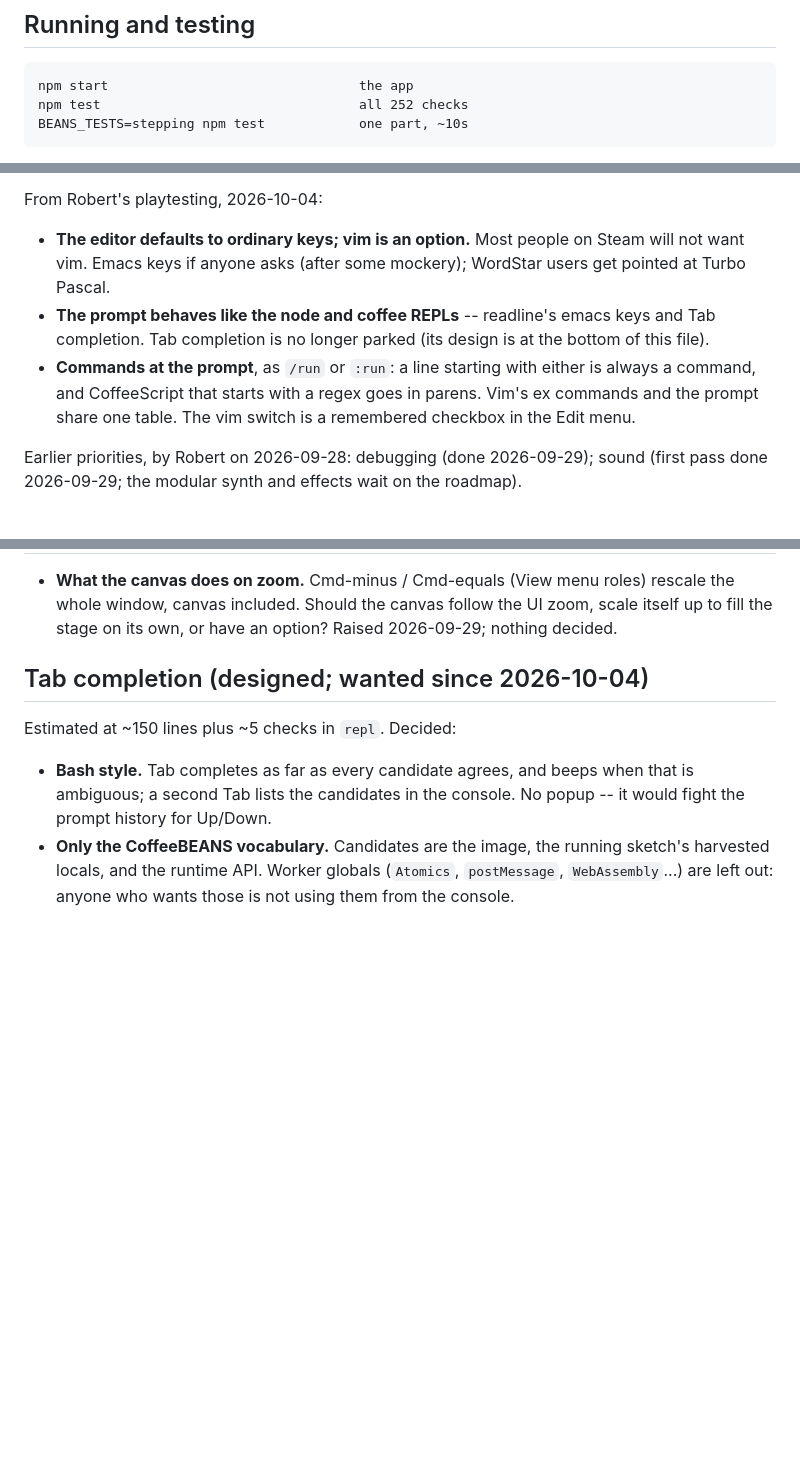
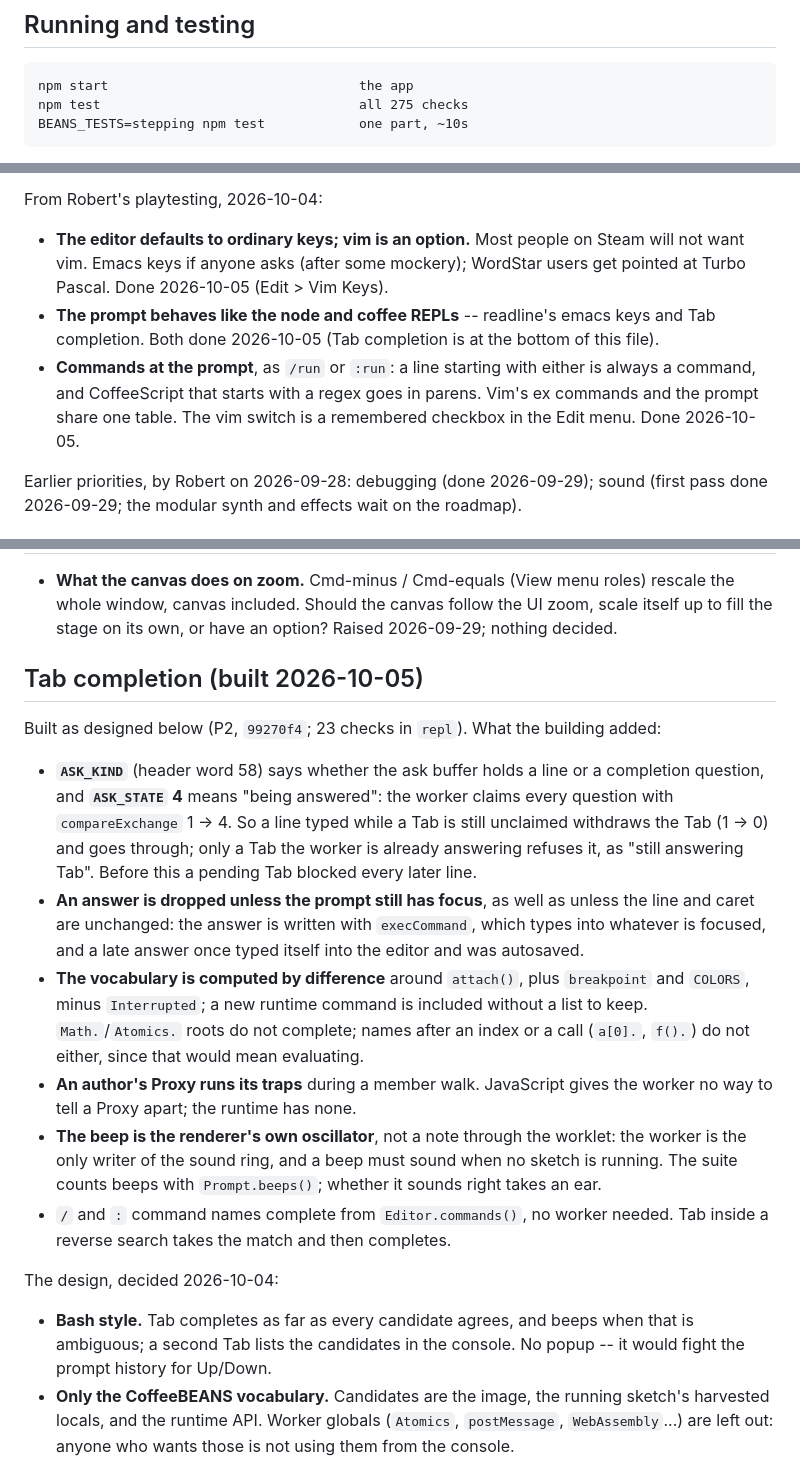
Before and after one commit to rdeforest/CoffeeBEANS, a Markdown page: AGENTS.md, 3 parts joined by grey strips. GitHub-like rendering; blank space fills up the shorter version.

Commit message:
Overnight 2026-10-05: P2 merged, 275 checks; AGENTS.md records Tab completion as built
Co-Authored-By: Claude Opus 5.5 <noreply@anthropic.com>

```diff
--- a/AGENTS.md
+++ b/AGENTS.md
@@ -76,7 +76,7 @@ list of things to try by hand.
 ## Running and testing
 
     npm start                                the app
-    npm test                                 all 252 checks
+    npm test                                 all 275 checks
     BEANS_TESTS=stepping npm test            one part, ~10s
 
 `npm test` runs `test/run.coffee`, which works from cmd.exe and PowerShell
@@ -154,14 +154,15 @@ From Robert's playtesting, 2026-10-04:
 
 - **The editor defaults to ordinary keys; vim is an option.** Most people on
   Steam will not want vim. Emacs keys if anyone asks (after some mockery);
-  WordStar users get pointed at Turbo Pascal.
+  WordStar users get pointed at Turbo Pascal. Done 2026-10-05 (Edit > Vim
+  Keys).
 - **The prompt behaves like the node and coffee REPLs** -- readline's emacs
-  keys and Tab completion. Tab completion is no longer parked (its design is
-  at the bottom of this file).
+  keys and Tab completion. Both done 2026-10-05 (Tab completion is at the
+  bottom of this file).
 - **Commands at the prompt**, as `/run` or `:run`: a line starting with
   either is always a command, and CoffeeScript that starts with a regex goes
   in parens. Vim's ex commands and the prompt share one table. The vim
-  switch is a remembered checkbox in the Edit menu.
+  switch is a remembered checkbox in the Edit menu. Done 2026-10-05.
 
 Earlier priorities, by Robert on 2026-09-28: debugging (done 2026-09-29);
 sound (first pass done 2026-09-29; the modular synth and effects wait on the
@@ -486,9 +487,36 @@ Found by CI on GitHub's runners, 2026-10-05 (C1 and C2 of that night's plan):
   the UI zoom, scale itself up to fill the stage on its own, or have an
   option? Raised 2026-09-29; nothing decided.
 
-## Tab completion (designed; wanted since 2026-10-04)
+## Tab completion (built 2026-10-05)
 
-Estimated at ~150 lines plus ~5 checks in `repl`. Decided:
+Built as designed below (P2, `99270f4`; 23 checks in `repl`). What the
+building added:
+
+- **`ASK_KIND`** (header word 58) says whether the ask buffer holds a line or
+  a completion question, and **`ASK_STATE` 4** means "being answered": the
+  worker claims every question with `compareExchange` 1 -> 4. So a line typed
+  while a Tab is still unclaimed withdraws the Tab (1 -> 0) and goes through;
+  only a Tab the worker is already answering refuses it, as "still answering
+  Tab". Before this a pending Tab blocked every later line.
+- **An answer is dropped unless the prompt still has focus**, as well as
+  unless the line and caret are unchanged: the answer is written with
+  `execCommand`, which types into whatever is focused, and a late answer once
+  typed itself into the editor and was autosaved.
+- **The vocabulary is computed by difference** around `attach()`, plus
+  `breakpoint` and `COLORS`, minus `Interrupted`; a new runtime command is
+  included without a list to keep. `Math.`/`Atomics.` roots do not complete;
+  names after an index or a call (`a[0].`, `f().`) do not either, since that
+  would mean evaluating.
+- **An author's Proxy runs its traps** during a member walk. JavaScript gives
+  the worker no way to tell a Proxy apart; the runtime has none.
+- **The beep is the renderer's own oscillator**, not a note through the
+  worklet: the worker is the only writer of the sound ring, and a beep must
+  sound when no sketch is running. The suite counts beeps with
+  `Prompt.beeps()`; whether it sounds right takes an ear.
+- `/` and `:` command names complete from `Editor.commands()`, no worker
+  needed. Tab inside a reverse search takes the match and then completes.
+
+The design, decided 2026-10-04:
 
 - **Bash style.** Tab completes as far as every candidate agrees, and beeps
   when that is ambiguous; a second Tab lists the candidates in the console.
```
Also changed, not shown: docs/overnight/2026-10-05.md (+1 -1 lines).
